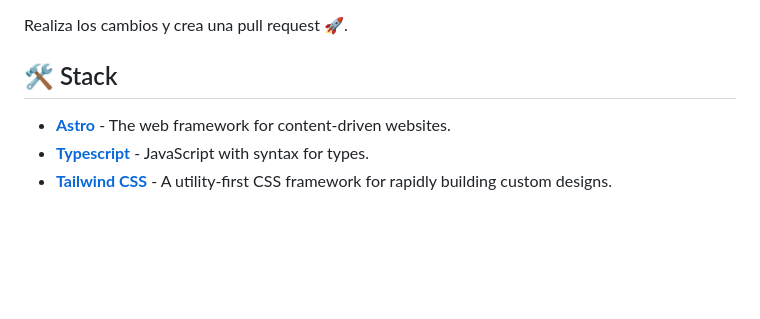
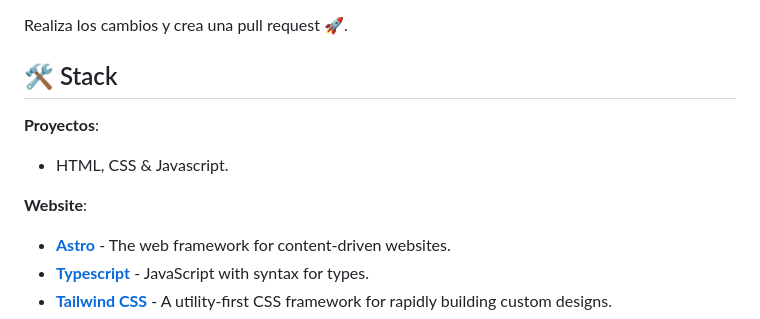
Before and after one commit to midudev/javascript-100-proyectos, a Markdown page: README.md, the part around one of its changes. Drawn GitHub-style; blank space fills up the shorter version.

```diff
--- a/README.md
+++ b/README.md
@@ -103,6 +103,12 @@ Realiza los cambios y crea una pull request 🚀.
 
 ## 🛠️ Stack
 
+**Proyectos**:
+
+- HTML, CSS & Javascript.
+
+**Website**:
+
 - [**Astro**](https://astro.build/) - The web framework for content-driven websites.
 - [**Typescript**](https://www.typescriptlang.org/) - JavaScript with syntax for types.
 - [**Tailwind CSS**](https://tailwindcss.com/) - A utility-first CSS framework for rapidly building custom designs.
```
Also changed, not shown: other parts of README.md (+1 -1 lines).
